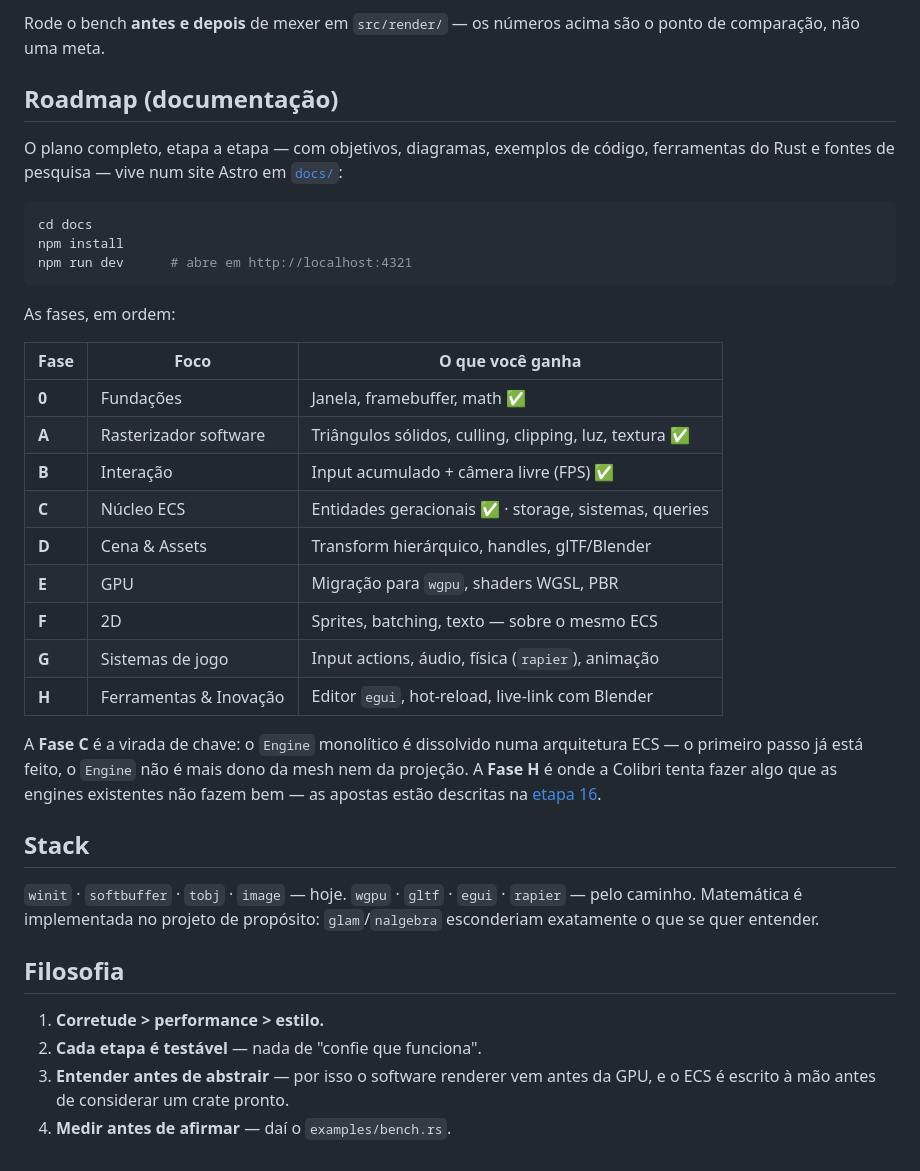
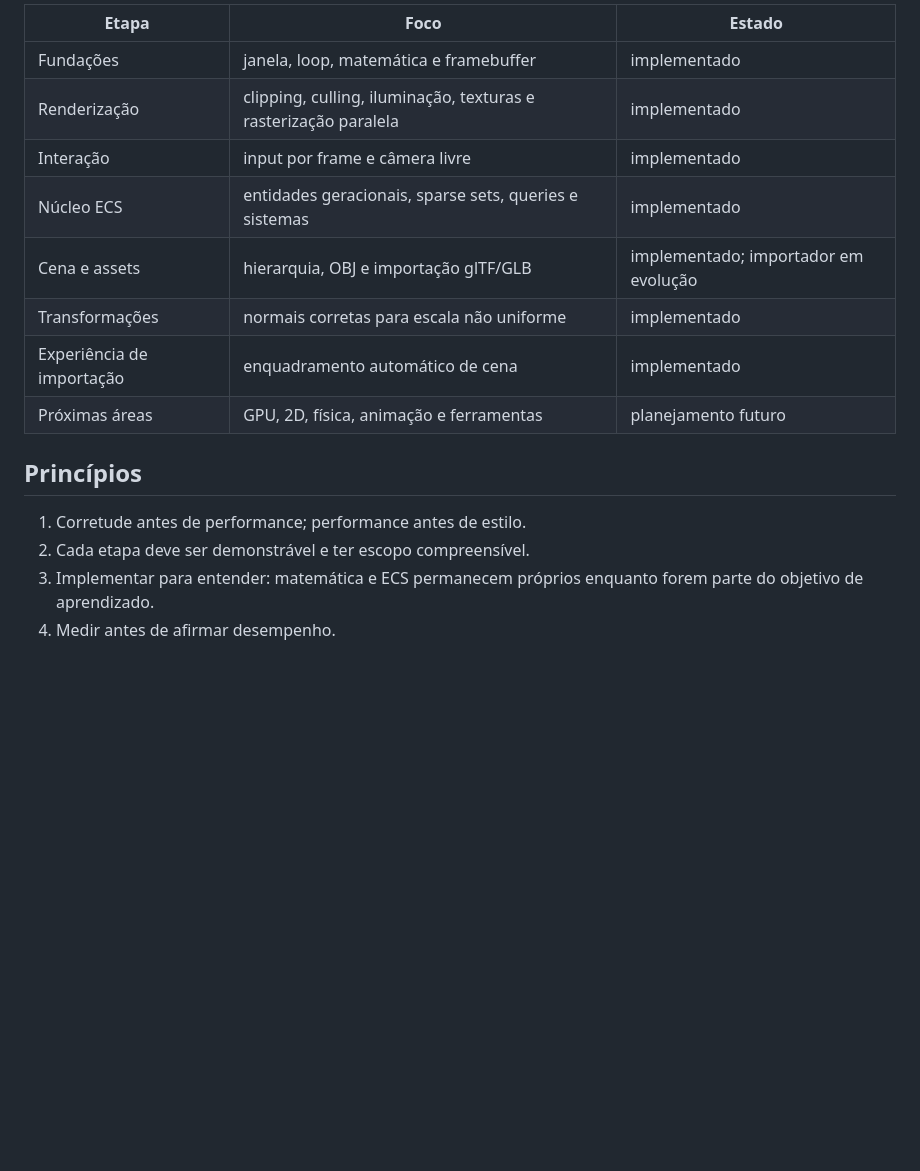
Before and after one commit to Bappoz/Colibri, a Markdown page: README.md, the part around one of its changes. GitHub-like rendering; blank space fills up the shorter version.

````diff
--- a/README.md
+++ b/README.md
@@ -122,48 +161,19 @@ geometria, que ainda roda numa thread só — é o próximo alvo.
 
-Rode o bench **antes e depois** de mexer em `src/render/` — os números acima são
-o ponto de comparação, não uma meta.
+| Etapa | Foco | Estado |
+|---|---|---|
+| Fundações | janela, loop, matemática e framebuffer | implementado |
+| Renderização | clipping, culling, iluminação, texturas e rasterização paralela | implementado |
+| Interação | input por frame e câmera livre | implementado |
+| Núcleo ECS | entidades geracionais, sparse sets, queries e sistemas | implementado |
+| Cena e assets | hierarquia, OBJ e importação glTF/GLB | implementado; importador em evolução |
+| Transformações | normais corretas para escala não uniforme | implementado |
+| Experiência de importação | enquadramento automático de cena | implementado |
+| Próximas áreas | GPU, 2D, física, animação e ferramentas | planejamento futuro |
 
-## Roadmap (documentação)
+## Princípios
 
-O plano completo, etapa a etapa — com objetivos, diagramas, exemplos de código,
-ferramentas do Rust e fontes de pesquisa — vive num site Astro em [`docs/`](docs/):
-
-```bash
-cd docs
-npm install
-npm run dev      # abre em http://localhost:4321
-```
-
-As fases, em ordem:
-
-| Fase | Foco | O que você ganha |
-|---|---|---|
-| **0** | Fundações | Janela, framebuffer, math ✅ |
-| **A** | Rasterizador software | Triângulos sólidos, culling, clipping, luz, textura ✅ |
-| **B** | Interação | Input acumulado + câmera livre (FPS) ✅ |
-| **C** | Núcleo ECS | Entidades geracionais ✅ · storage, sistemas, queries |
-| **D** | Cena & Assets | Transform hierárquico, handles, glTF/Blender |
-| **E** | GPU | Migração para `wgpu`, shaders WGSL, PBR |
-| **F** | 2D | Sprites, batching, texto — sobre o mesmo ECS |
-| **G** | Sistemas de jogo | Input actions, áudio, física (`rapier`), animação |
-| **H** | Ferramentas & Inovação | Editor `egui`, hot-reload, live-link com Blender |
-
-A **Fase C** é a virada de chave: o `Engine` monolítico é dissolvido numa
-arquitetura ECS — o primeiro passo já está feito, o `Engine` não é mais dono da
-mesh nem da projeção. A **Fase H** é onde a Colibri tenta fazer algo que as
-engines existentes não fazem bem — as apostas estão descritas na
-[etapa 16](docs/src/pages/stages/16-inovacao.mdx).
-
-## Stack
-
-`winit` · `softbuffer` · `tobj` · `image` — hoje. `wgpu` · `gltf` · `egui` ·
-`rapier` — pelo caminho. Matemática é implementada no projeto de propósito:
-`glam`/`nalgebra` esconderiam exatamente o que se quer entender.
-
-## Filosofia
-
-1. **Corretude > performance > estilo.**
-2. **Cada etapa é testável** — nada de "confie que funciona".
-3. **Entender antes de abstrair** — por isso o software renderer vem antes da GPU,
-   e o ECS é escrito à mão antes de considerar um crate pronto.
-4. **Medir antes de afirmar** — daí o `examples/bench.rs`.
+1. Corretude antes de performance; performance antes de estilo.
+2. Cada etapa deve ser demonstrável e ter escopo compreensível.
+3. Implementar para entender: matemática e ECS permanecem próprios enquanto
+   forem parte do objetivo de aprendizado.
+4. Medir antes de afirmar desempenho.
````
Also changed, not shown: other parts of README.md (+117 -78 lines).
